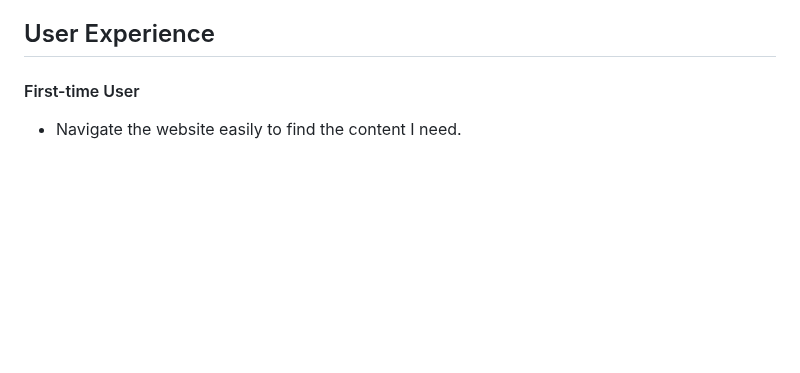
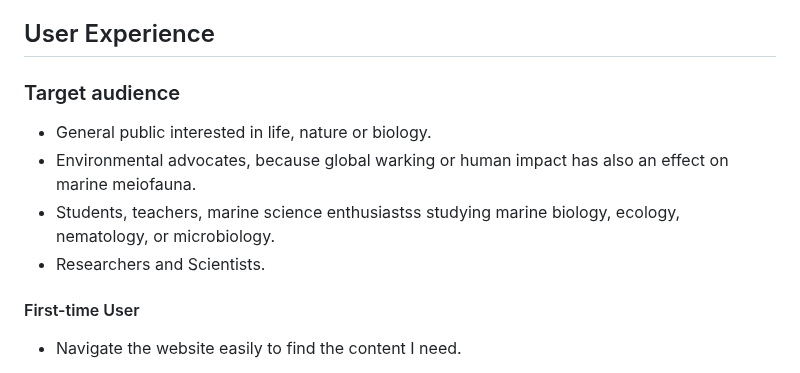
Before and after one commit to ParedesGab/PP1, a Markdown page: README.md, the part around one of its changes. Rendered like a GitHub page; blank space fills up the shorter version.

Commit message:
Add target audience content to ReadMe

```diff
--- a/README.md
+++ b/README.md
@@ -31,6 +31,13 @@ Symbiosis is defined as "the living together of differently named organisms" (de
   + Generate public engagement to build a network of people excited about marine symbioses.
 
 ## User Experience
+
+### Target audience
+
++ General public interested in life, nature or biology.
++ Environmental advocates, because global warking or human impact has also an effect on marine meiofauna.
++ Students, teachers, marine science enthusiastss studying marine biology, ecology, nematology, or microbiology.
++ Researchers and Scientists.
 
 #### First-time User
   + Navigate the website easily to find the content I need.
```
Also changed, not shown: other parts of README.md (+1 -1 lines).
